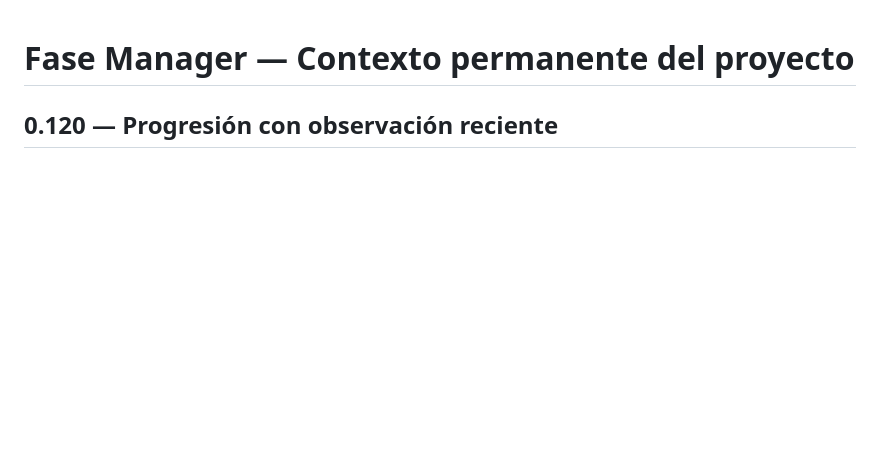
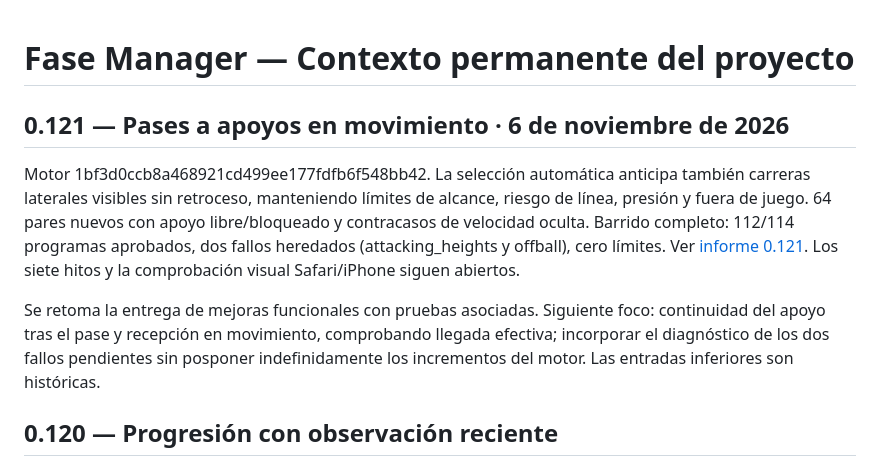
Before and after one commit to aanogom429-del/Fase-manager, a Markdown page: PROJECT_CONTEXT.md, the part around the change. Rendered like a GitHub page; blank space fills up the shorter version.

Commit message:
docs: advance project continuity to functional release 0.121

```diff
--- a/PROJECT_CONTEXT.md
+++ b/PROJECT_CONTEXT.md
@@ -1,4 +1,10 @@
 # Fase Manager — Contexto permanente del proyecto
+
+## 0.121 — Pases a apoyos en movimiento · 6 de noviembre de 2026
+
+Motor 1bf3d0ccb8a468921cd499ee177fdfb6f548bb42. La selección automática anticipa también carreras laterales visibles sin retroceso, manteniendo límites de alcance, riesgo de línea, presión y fuera de juego. 64 pares nuevos con apoyo libre/bloqueado y contracasos de velocidad oculta. Barrido completo: 112/114 programas aprobados, dos fallos heredados (attacking_heights y offball), cero límites. Ver [informe 0.121](docs/PASE_LATERAL_121.md). Los siete hitos y la comprobación visual Safari/iPhone siguen abiertos.
+
+Se retoma la entrega de mejoras funcionales con pruebas asociadas. Siguiente foco: continuidad del apoyo tras el pase y recepción en movimiento, comprobando llegada efectiva; incorporar el diagnóstico de los dos fallos pendientes sin posponer indefinidamente los incrementos del motor. Las entradas inferiores son históricas.
 
 ## 0.120 — Progresión con observación reciente
 
```
